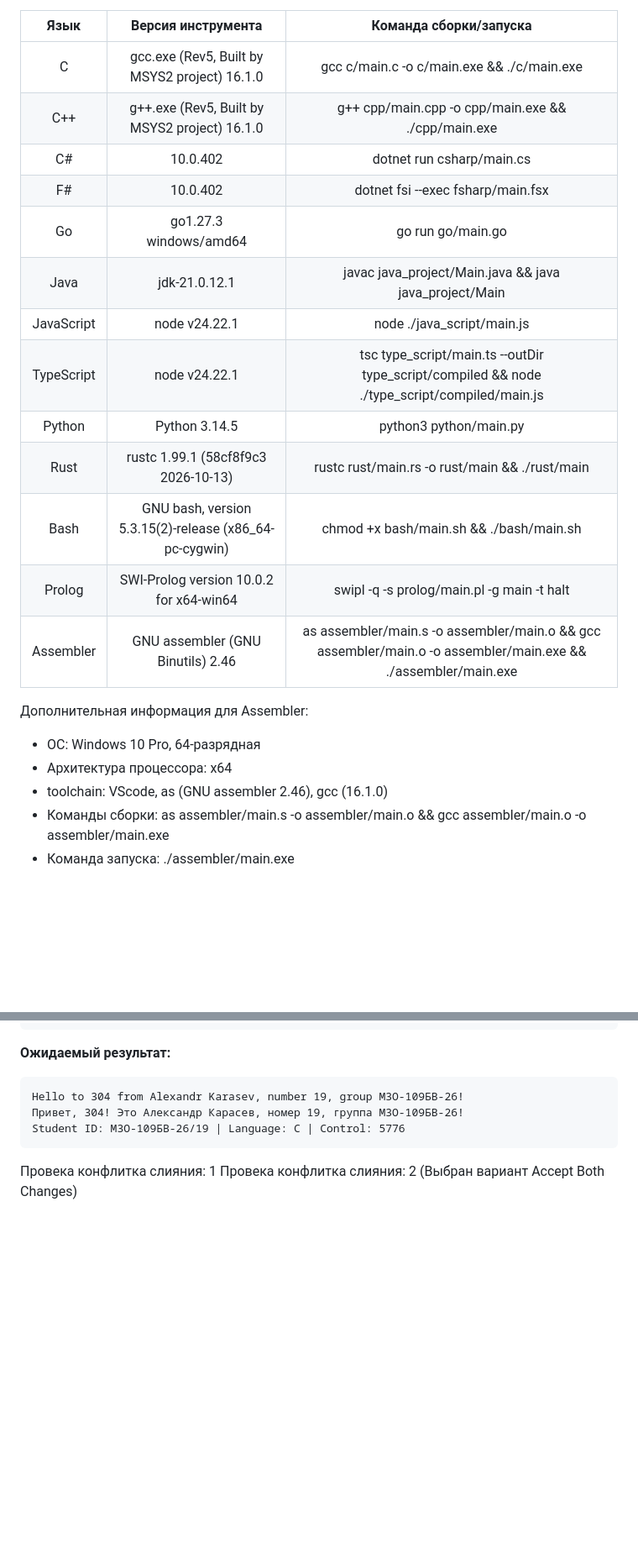
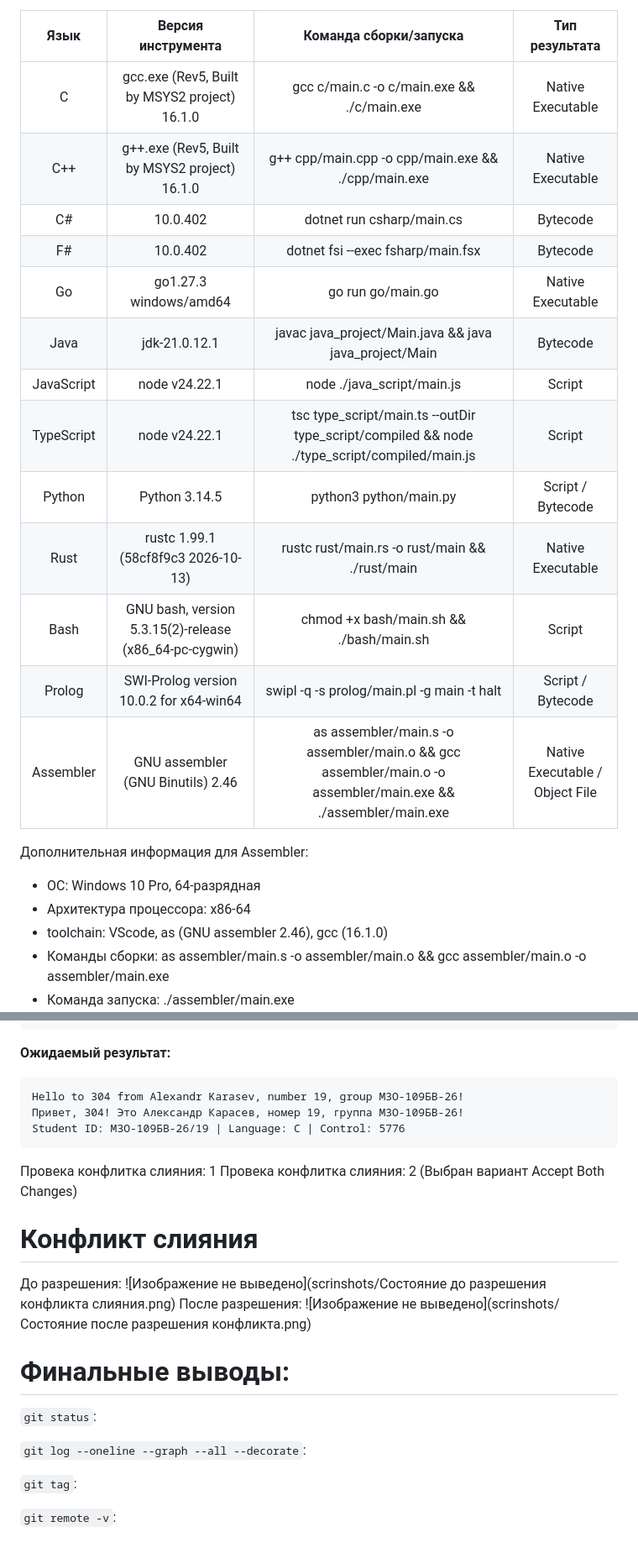
Before and after one commit to AXS-550-Hub-1/VPD_Laba01, a Markdown page: README.md, 2 parts joined by grey strips. Shown at 84% size. Drawn GitHub-style; blank space fills up the shorter version.

Commit message:
Финальные исправления 1

```diff
--- a/README.md
+++ b/README.md
@@ -23,25 +24,25 @@
 12. Prolog
 13. Assembler
 
-|Язык|Версия инструмента|Команда сборки/запуска|
-|:---:|:---:|:---:|
-|C|gcc.exe (Rev5, Built by MSYS2 project) 16.1.0|gcc c/main.c -o c/main.exe && ./c/main.exe|
-|C++|g++.exe (Rev5, Built by MSYS2 project) 16.1.0|g++ cpp/main.cpp -o cpp/main.exe && ./cpp/main.exe|
-|C#|10.0.402|dotnet run csharp/main.cs|
-|F#|10.0.402|dotnet fsi --exec fsharp/main.fsx|
-|Go|go1.27.3 windows/amd64|go run go/main.go|
-|Java|jdk-21.0.12.1|javac java_project/Main.java && java java_project/Main|
-|JavaScript|node v24.22.1|node ./java_script/main.js|
-|TypeScript|node v24.22.1|tsc type_script/main.ts --outDir type_script/compiled  &&  node ./type_script/compiled/main.js|
-|Python|Python 3.14.5|python3 python/main.py|
-|Rust|rustc 1.99.1 (58cf8f9c3 2026-10-13)|rustc rust/main.rs -o rust/main && ./rust/main|
-|Bash|GNU bash, version 5.3.15(2)-release (x86_64-pc-cygwin)|chmod +x bash/main.sh && ./bash/main.sh|
-|Prolog|SWI-Prolog version 10.0.2 for x64-win64|swipl -q -s prolog/main.pl -g main -t halt|
-|Assembler|GNU assembler (GNU Binutils) 2.46|as assembler/main.s -o assembler/main.o && gcc assembler/main.o -o assembler/main.exe && ./assembler/main.exe|
+|Язык|Версия инструмента|Команда сборки/запуска|Тип результата|
+|:---:|:---:|:---:|:---:|
+|C|gcc.exe (Rev5, Built by MSYS2 project) 16.1.0|gcc c/main.c -o c/main.exe && ./c/main.exe|Native Executable|
+|C++|g++.exe (Rev5, Built by MSYS2 project) 16.1.0|g++ cpp/main.cpp -o cpp/main.exe && ./cpp/main.exe|Native Executable|
+|C#|10.0.402|dotnet run csharp/main.cs|Bytecode|
+|F#|10.0.402|dotnet fsi --exec fsharp/main.fsx|Bytecode|
+|Go|go1.27.3 windows/amd64|go run go/main.go|Native Executable|
+|Java|jdk-21.0.12.1|javac java_project/Main.java && java java_project/Main|Bytecode|
+|JavaScript|node v24.22.1|node ./java_script/main.js|Script|
+|TypeScript|node v24.22.1|tsc type_script/main.ts --outDir type_script/compiled  &&  node ./type_script/compiled/main.js|Script|
+|Python|Python 3.14.5|python3 python/main.py|Script / Bytecode|
+|Rust|rustc 1.99.1 (58cf8f9c3 2026-10-13)|rustc rust/main.rs -o rust/main && ./rust/main|Native Executable|
+|Bash|GNU bash, version 5.3.15(2)-release (x86_64-pc-cygwin)|chmod +x bash/main.sh && ./bash/main.sh|Script|
+|Prolog|SWI-Prolog version 10.0.2 for x64-win64|swipl -q -s prolog/main.pl -g main -t halt|Script / Bytecode|
+|Assembler|GNU assembler (GNU Binutils) 2.46|as assembler/main.s -o assembler/main.o && gcc assembler/main.o -o assembler/main.exe && ./assembler/main.exe|Native Executable / Object File|
 
 Дополнительная информация для Assembler:
 - ОС: Windows 10 Pro, 64-разрядная
-- Архитектура процессора: x64
+- Архитектура процессора: x86-64
 - toolchain: VScode, as (GNU assembler 2.46), gcc (16.1.0)
 - Команды сборки: as assembler/main.s -o assembler/main.o && gcc assembler/main.o -o assembler/main.exe
 - Команда запуска: ./assembler/main.exe
@@ -101,3 +108,18 @@ Student ID: М3О-109БВ-26/19 | Language: C | Control: 5776
 Провека конфлитка слияния: 1
 Провека конфлитка слияния: 2
 (Выбран вариант Accept Both Changes)
+
+# Конфликт слияния
+До разрешения:
+![Изображение не выведено](scrinshots/Состояние до разрешения конфликта слияния.png)
+После разрешения:
+![Изображение не выведено](scrinshots/Состояние после разрешения конфликта.png)
+
+# Финальные выводы:
+`git status`:
+
+`git log --oneline --graph --all --decorate`:
+
+`git tag`:
+
+`git remote -v`:
```
Also changed, not shown: other parts of README.md (+7 -0 lines), scrinshots/Вывод as, bash, c, cpp, csharp, fsharp, go, java.png (added), scrinshots/Вывод js, prolog, python, rust, ts.png (added), scrinshots/Состояние до разрешения конфликта слияния.png (added), scrinshots/Состояние после разрешения конфликта.png (added).
